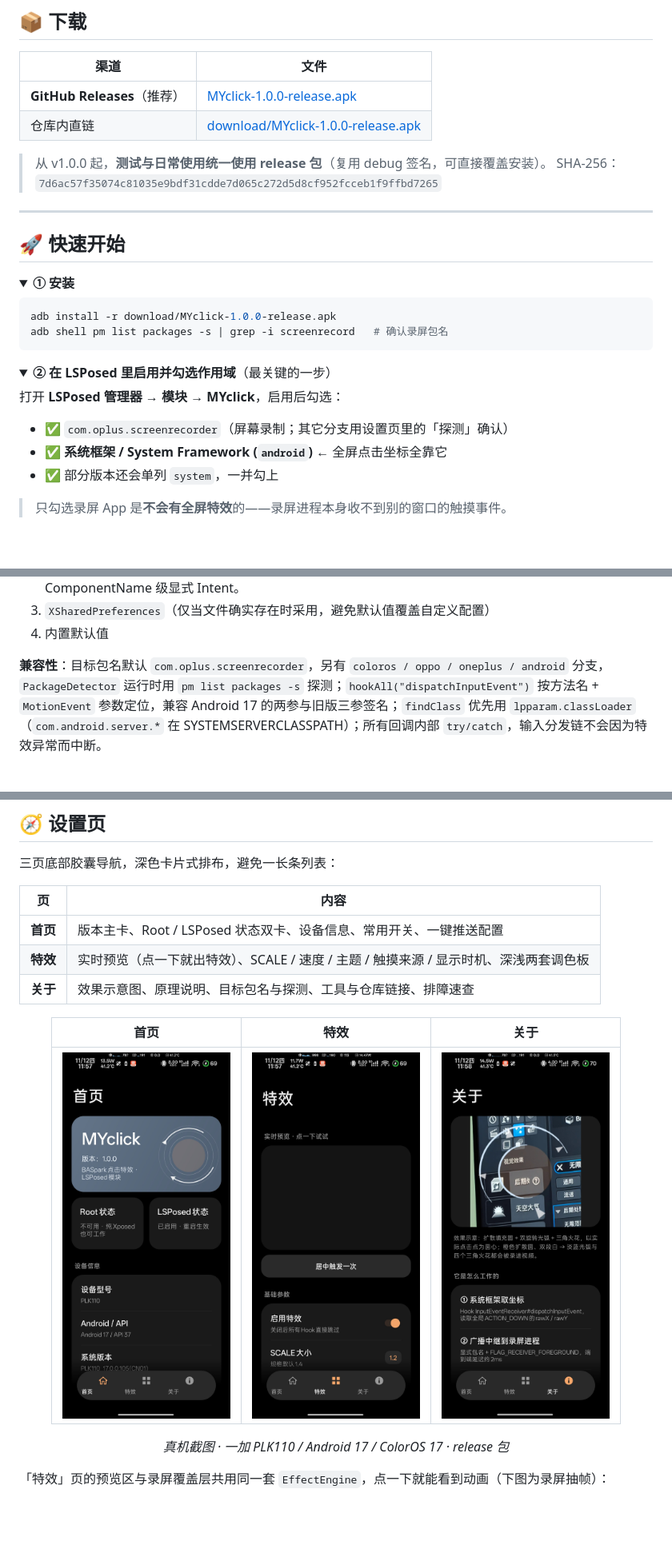
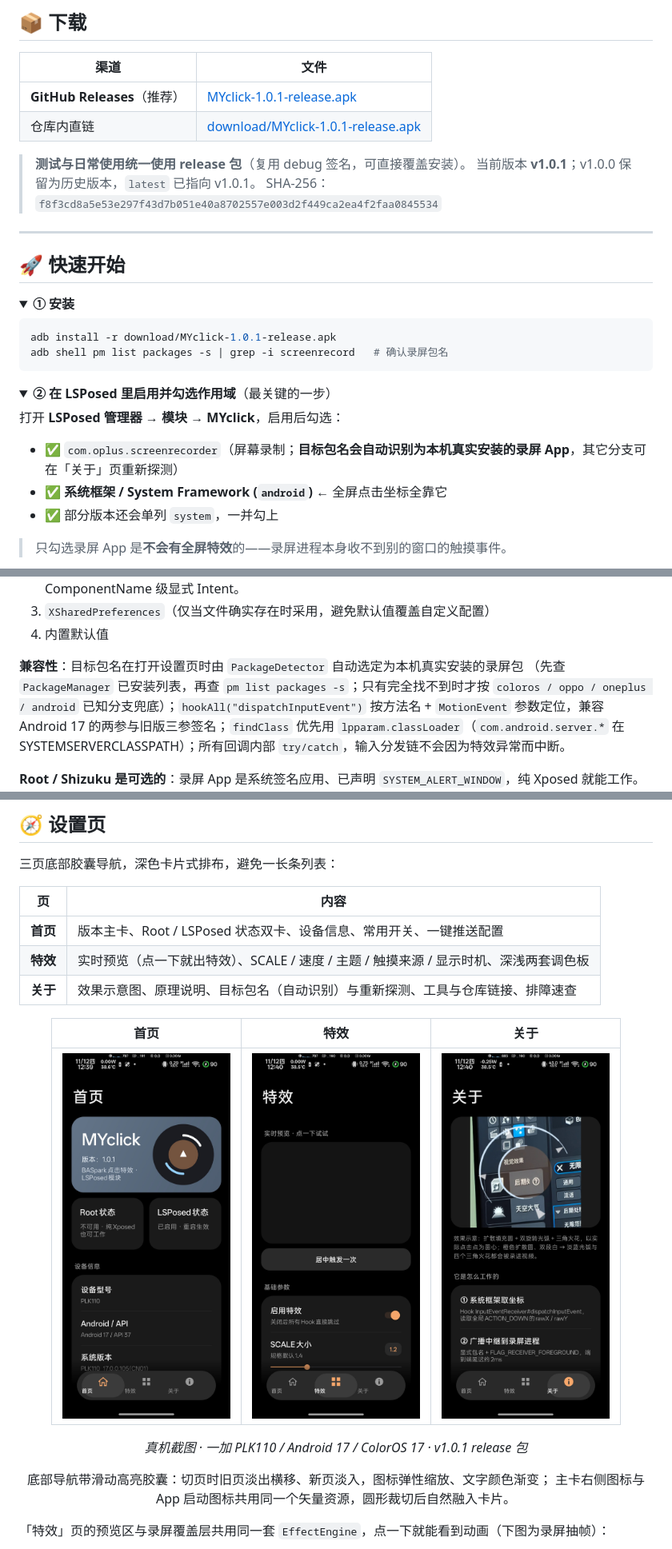
Before and after one commit to mingyu0401/MYclick, a Markdown page: README.md, 3 parts joined by grey strips. Shown at 80% size. Rendered like a GitHub page; pictures changed too: docs/images/ui-about.jpg, docs/images/ui-fx.jpg, docs/images/ui-home.jpg; folded sections open; blank space fills up the shorter version.

````diff
--- a/README.md
+++ b/README.md
@@ -77,11 +78,12 @@
 
 | 渠道 | 文件 |
 | --- | --- |
-| **GitHub Releases**（推荐） | [MYclick-1.0.0-release.apk](https://github.com/mingyu0401/MYclick/releases/latest) |
-| 仓库内直链 | [download/MYclick-1.0.0-release.apk](https://github.com/mingyu0401/MYclick/raw/main/download/MYclick-1.0.0-release.apk) |
+| **GitHub Releases**（推荐） | [MYclick-1.0.1-release.apk](https://github.com/mingyu0401/MYclick/releases/latest) |
+| 仓库内直链 | [download/MYclick-1.0.1-release.apk](https://github.com/mingyu0401/MYclick/raw/main/download/MYclick-1.0.1-release.apk) |
 
-> 从 v1.0.0 起，**测试与日常使用统一使用 release 包**（复用 debug 签名，可直接覆盖安装）。
-> SHA-256：`7d6ac57f35074c81035e9bdf31cdde7d065c272d5d8cf952fcceb1f9ffbd7265`
+> **测试与日常使用统一使用 release 包**（复用 debug 签名，可直接覆盖安装）。
+> 当前版本 **v1.0.1**；v1.0.0 保留为历史版本，`latest` 已指向 v1.0.1。
+> SHA-256：`f8f3cd8a5e53e297f43d7b051e40a8702557e003d2f449ca2ea4f2faa0845534`
 
 ---
 
@@ -91,7 +93,7 @@
 <summary><b>① 安装</b></summary>
 
 ```bash
-adb install -r download/MYclick-1.0.0-release.apk
+adb install -r download/MYclick-1.0.1-release.apk
 adb shell pm list packages -s | grep -i screenrecord   # 确认录屏包名
 ```
 
@@ -102,7 +104,7 @@ adb shell pm list packages -s | grep -i screenrecord   # 确认录屏包名
 
 打开 **LSPosed 管理器 → 模块 → MYclick**，启用后勾选：
 
-- ✅ `com.oplus.screenrecorder`（屏幕录制；其它分支用设置页里的「探测」确认）
+- ✅ `com.oplus.screenrecorder`（屏幕录制；**目标包名会自动识别为本机真实安装的录屏 App**，其它分支可在「关于」页重新探测）
 - ✅ **系统框架 / System Framework (`android`)** ← 全屏点击坐标全靠它
 - ✅ 部分版本还会单列 `system`，一并勾上
 
@@ -178,8 +180,9 @@ flowchart LR
 3. `XSharedPreferences`（仅当文件确实存在时采用，避免默认值覆盖自定义配置）
 4. 内置默认值
 
-**兼容性**：目标包名默认 `com.oplus.screenrecorder`，另有 `coloros / oppo / oneplus / android` 分支，
-`PackageDetector` 运行时用 `pm list packages -s` 探测；`hookAll("dispatchInputEvent")` 按方法名 +
+**兼容性**：目标包名在打开设置页时由 `PackageDetector` 自动选定为本机真实安装的录屏包
+（先查 `PackageManager` 已安装列表，再查 `pm list packages -s`；只有完全找不到时才按
+`coloros / oppo / oneplus / android` 已知分支兜底）；`hookAll("dispatchInputEvent")` 按方法名 +
 `MotionEvent` 参数定位，兼容 Android 17 的两参与旧版三参签名；`findClass` 优先用
 `lpparam.classLoader`（`com.android.server.*` 在 SYSTEMSERVERCLASSPATH）；所有回调内部
 `try/catch`，输入分发链不会因为特效异常而中断。
@@ -200,7 +203,7 @@ flowchart LR
 | --- | --- |
 | **首页** | 版本主卡、Root / LSPosed 状态双卡、设备信息、常用开关、一键推送配置 |
 | **特效** | 实时预览（点一下就出特效）、SCALE / 速度 / 主题 / 触摸来源 / 显示时机、深浅两套调色板 |
-| **关于** | 效果示意图、原理说明、目标包名与探测、工具与仓库链接、排障速查 |
+| **关于** | 效果示意图、原理说明、目标包名（自动识别）与重新探测、工具与仓库链接、排障速查 |
 
 <div align="center">
 
@@ -208,7 +211,10 @@ flowchart LR
 | :---: | :---: | :---: |
 | <img src="docs/images/ui-home.jpg" width="210" alt="设置页首页"/> | <img src="docs/images/ui-fx.jpg" width="210" alt="设置页特效"/> | <img src="docs/images/ui-about.jpg" width="210" alt="设置页关于"/> |
 
-*真机截图 · 一加 PLK110 / Android 17 / ColorOS 17 · release 包*
+*真机截图 · 一加 PLK110 / Android 17 / ColorOS 17 · v1.0.1 release 包*
+
+底部导航带滑动高亮胶囊：切页时旧页淡出横移、新页淡入，图标弹性缩放、文字颜色渐变；
+主卡右侧图标与 App 启动图标共用同一个矢量资源，圆形裁切后自然融入卡片。
 
 </div>
 
````
Also changed, not shown: other parts of README.md (+5 -3 lines), 6 other files.
